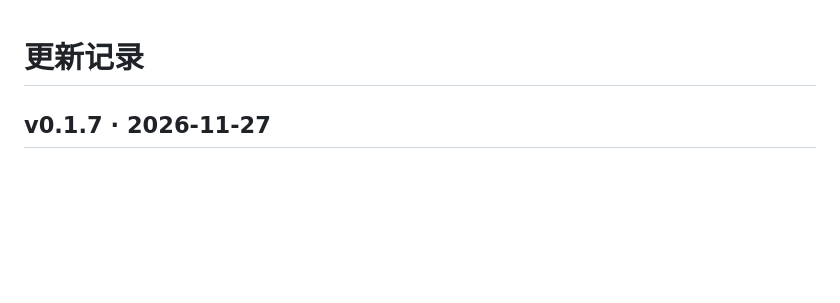
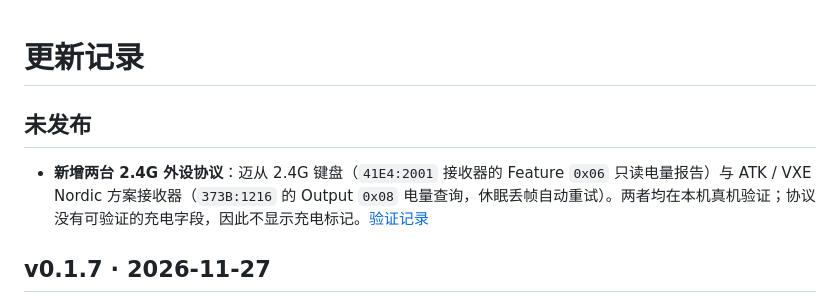
Before and after one commit to echoinzephyr/PeriRing, a Markdown page: CHANGELOG.md, the part around the change. GitHub-like rendering; blank space fills up the shorter version.

```diff
--- a/CHANGELOG.md
+++ b/CHANGELOG.md
@@ -1,4 +1,8 @@
 # 更新记录
+
+## 未发布
+
+- **新增两台 2.4G 外设协议**：迈从 2.4G 键盘（`41E4:2001` 接收器的 Feature `0x06` 只读电量报告）与 ATK / VXE Nordic 方案接收器（`373B:1216` 的 Output `0x08` 电量查询，休眠丢帧自动重试）。两者均在本机真机验证；协议没有可验证的充电字段，因此不显示充电标记。[验证记录](docs/ATK-NORDIC-MCHOSE-G87-VALIDATION.md)
 
 ## v0.1.7 · 2026-11-27
 
```
Also changed, not shown: README.md (+3 -1 lines), SUPPORTED-DEVICES.md (+2 -0 lines), docs/ATK-NORDIC-MCHOSE-G87-VALIDATION.md (added, +50 -0 lines), docs/images/atk-nordic-mchose-g87.png (added), 6 other files.
